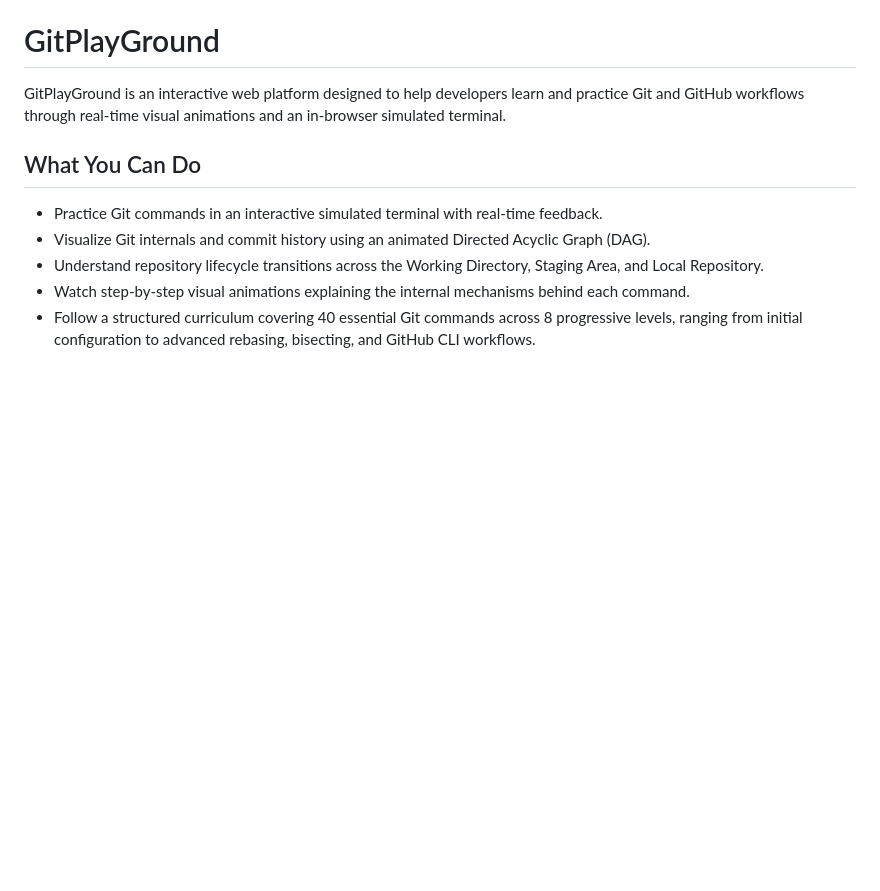
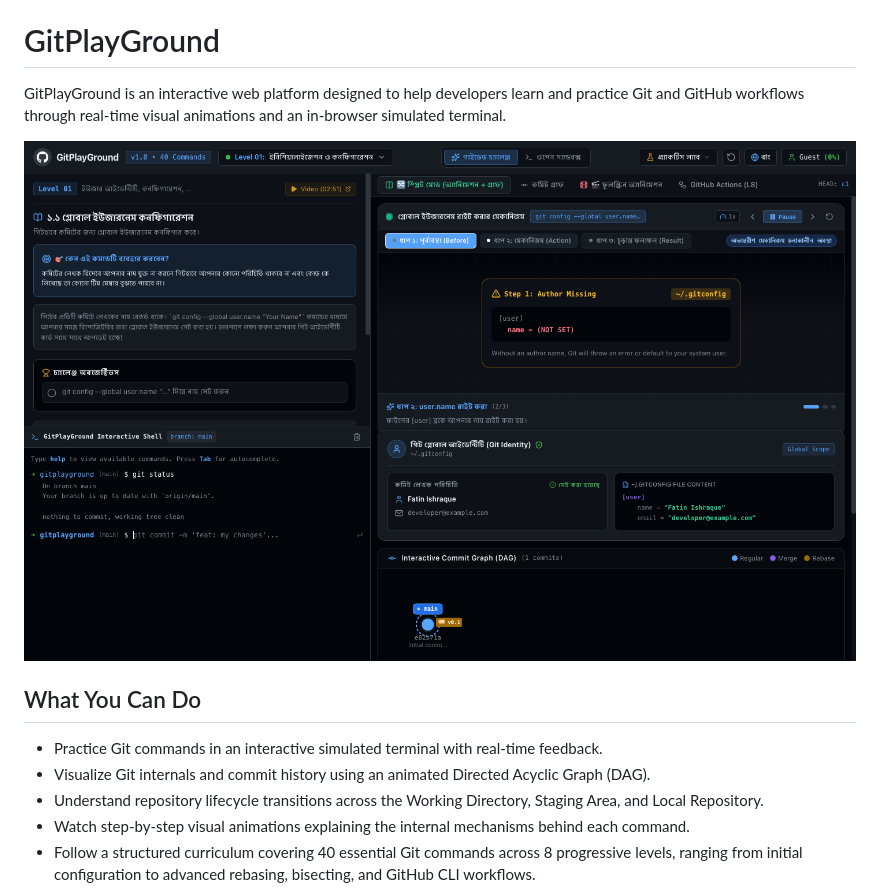
Before and after one commit to n0vemberain/GitPlayGround, a Markdown page: README.md, the part around the change. Rendered like a GitHub page; pictures changed too: docs/preview.png (added); blank space fills up the shorter version.

Commit message:
docs: add web application screenshot preview to README

```diff
--- a/README.md
+++ b/README.md
@@ -1,6 +1,8 @@
 # GitPlayGround
 
 GitPlayGround is an interactive web platform designed to help developers learn and practice Git and GitHub workflows through real-time visual animations and an in-browser simulated terminal.
+
+![GitPlayGround Preview](docs/preview.png)
 
 ## What You Can Do
 
```
